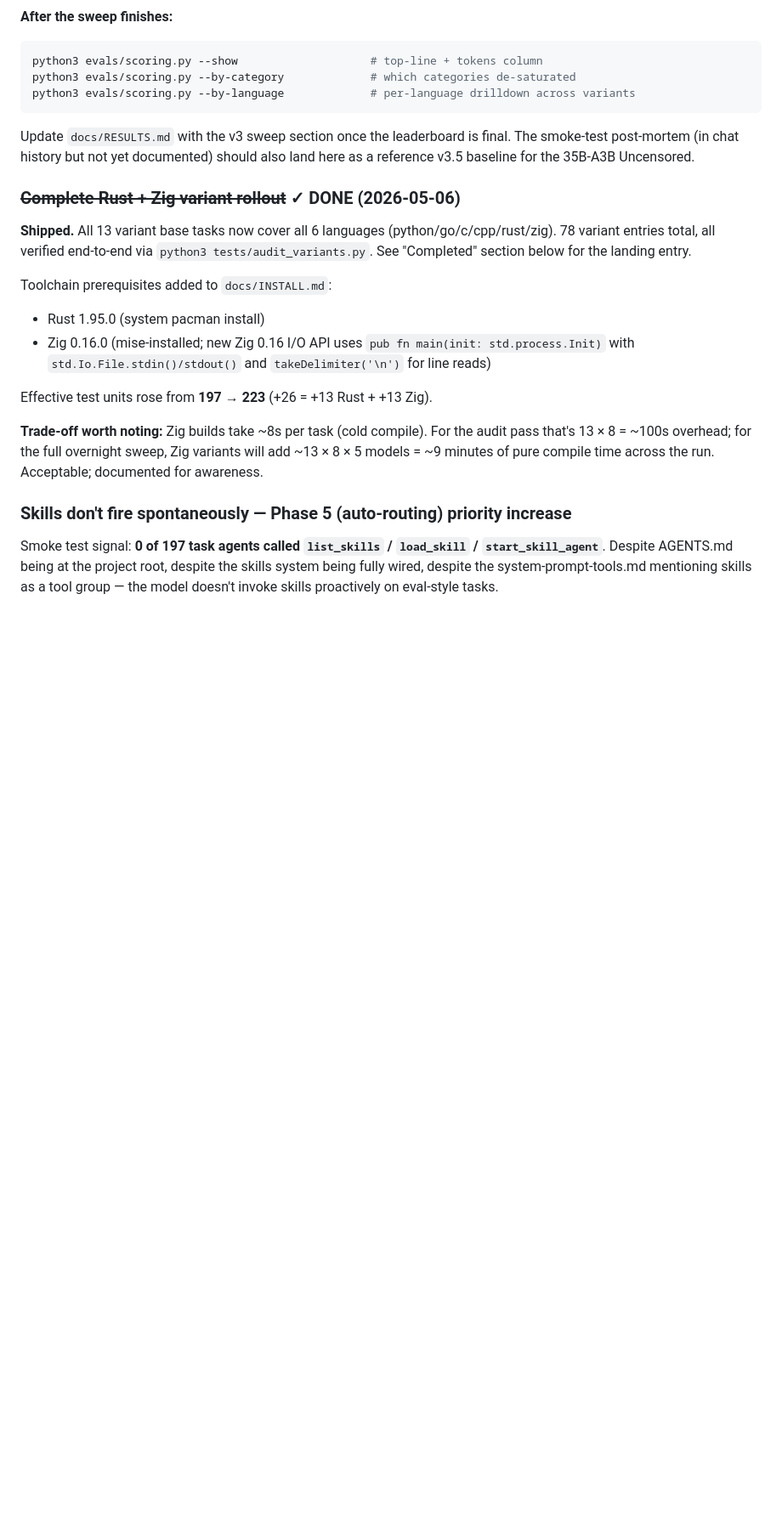
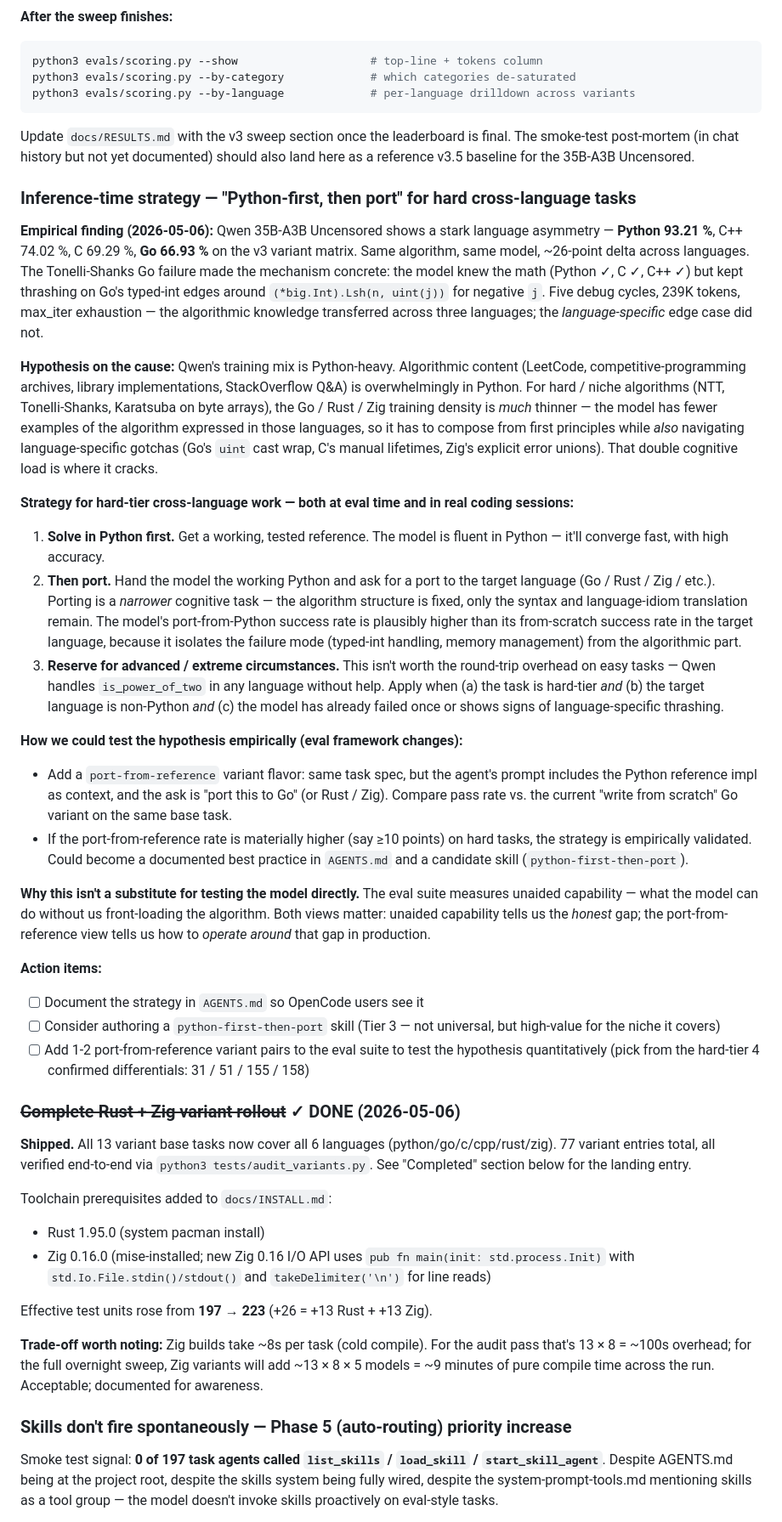
Before and after one commit to MaximilianKhan/openbeast, a Markdown page: docs/TODO.md, the part around the change. Shown at 85% size. Rendered like a GitHub page; blank space fills up the shorter version.

Commit message:
todo added around how qwen thinks

```diff
--- a/docs/TODO.md
+++ b/docs/TODO.md
@@ -116,10 +116,74 @@ Update `docs/RESULTS.md` with the v3 sweep section once the leaderboard is
 final. The smoke-test post-mortem (in chat history but not yet documented)
 should also land here as a reference v3.5 baseline for the 35B-A3B Uncensored.
 
+### Inference-time strategy — "Python-first, then port" for hard cross-language tasks
+
+**Empirical finding (2026-05-06):** Qwen 35B-A3B Uncensored shows a stark
+language asymmetry — **Python 93.21 %**, C++ 74.02 %, C 69.29 %, **Go 66.93 %**
+on the v3 variant matrix. Same algorithm, same model, ~26-point delta across
+languages. The Tonelli-Shanks Go failure made the mechanism concrete: the
+model knew the math (Python ✓, C ✓, C++ ✓) but kept thrashing on Go's typed-int
+edges around `(*big.Int).Lsh(n, uint(j))` for negative `j`. Five debug cycles,
+239K tokens, max_iter exhaustion — the algorithmic knowledge transferred
+across three languages; the *language-specific* edge case did not.
+
+**Hypothesis on the cause:** Qwen's training mix is Python-heavy. Algorithmic
+content (LeetCode, competitive-programming archives, library implementations,
+StackOverflow Q&A) is overwhelmingly in Python. For hard / niche algorithms
+(NTT, Tonelli-Shanks, Karatsuba on byte arrays), the Go / Rust / Zig training
+density is *much* thinner — the model has fewer examples of the algorithm
+expressed in those languages, so it has to compose from first principles
+while *also* navigating language-specific gotchas (Go's `uint` cast wrap, C's
+manual lifetimes, Zig's explicit error unions). That double cognitive load
+is where it cracks.
+
+**Strategy for hard-tier cross-language work — both at eval time and in
+real coding sessions:**
+
+1. **Solve in Python first.** Get a working, tested reference. The model
+   is fluent in Python — it'll converge fast, with high accuracy.
+2. **Then port.** Hand the model the working Python and ask for a port to
+   the target language (Go / Rust / Zig / etc.). Porting is a *narrower*
+   cognitive task — the algorithm structure is fixed, only the syntax and
+   language-idiom translation remain. The model's port-from-Python success
+   rate is plausibly higher than its from-scratch success rate in the target
+   language, because it isolates the failure mode (typed-int handling,
+   memory management) from the algorithmic part.
+3. **Reserve for advanced / extreme circumstances.** This isn't worth the
+   round-trip overhead on easy tasks — Qwen handles `is_power_of_two` in
+   any language without help. Apply when (a) the task is hard-tier *and*
+   (b) the target language is non-Python *and* (c) the model has already
+   failed once or shows signs of language-specific thrashing.
+
+**How we could test the hypothesis empirically (eval framework changes):**
+
+- Add a `port-from-reference` variant flavor: same task spec, but the
+  agent's prompt includes the Python reference impl as context, and the
+  ask is "port this to Go" (or Rust / Zig). Compare pass rate vs. the
+  current "write from scratch" Go variant on the same base task.
+- If the port-from-reference rate is materially higher (say ≥10 points)
+  on hard tasks, the strategy is empirically validated. Could become a
+  documented best practice in `AGENTS.md` and a candidate skill
+  (`python-first-then-port`).
+
+**Why this isn't a substitute for testing the model directly.** The eval
+suite measures unaided capability — what the model can do without us
+front-loading the algorithm. Both views matter: unaided capability tells
+us the *honest* gap; the port-from-reference view tells us how to
+*operate around* that gap in production.
+
+**Action items:**
+- [ ] Document the strategy in `AGENTS.md` so OpenCode users see it
+- [ ] Consider authoring a `python-first-then-port` skill (Tier 3 — not
+      universal, but high-value for the niche it covers)
+- [ ] Add 1-2 port-from-reference variant pairs to the eval suite to test
+      the hypothesis quantitatively (pick from the hard-tier 4 confirmed
+      differentials: 31 / 51 / 155 / 158)
+
 ### ~~Complete Rust + Zig variant rollout~~ ✓ DONE (2026-05-06)
 
 **Shipped.** All 13 variant base tasks now cover all 6 languages
-(python/go/c/cpp/rust/zig). 78 variant entries total, all verified end-to-end
+(python/go/c/cpp/rust/zig). 77 variant entries total, all verified end-to-end
 via `python3 tests/audit_variants.py`. See "Completed" section below for the
 landing entry.
 
```
